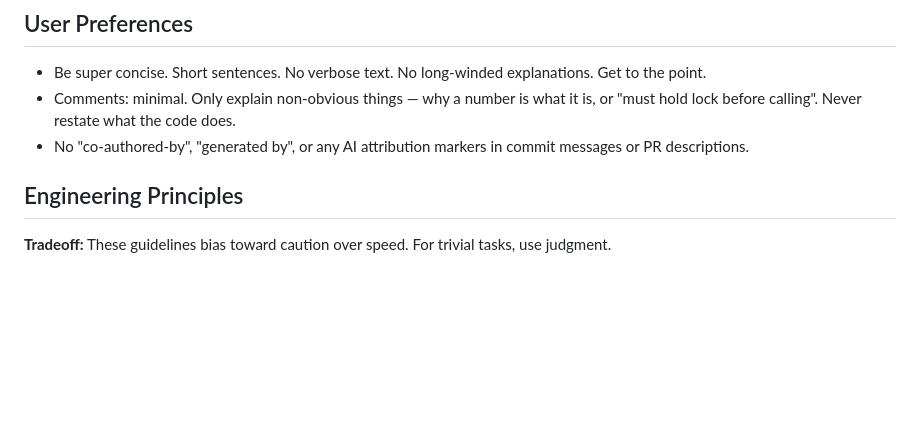
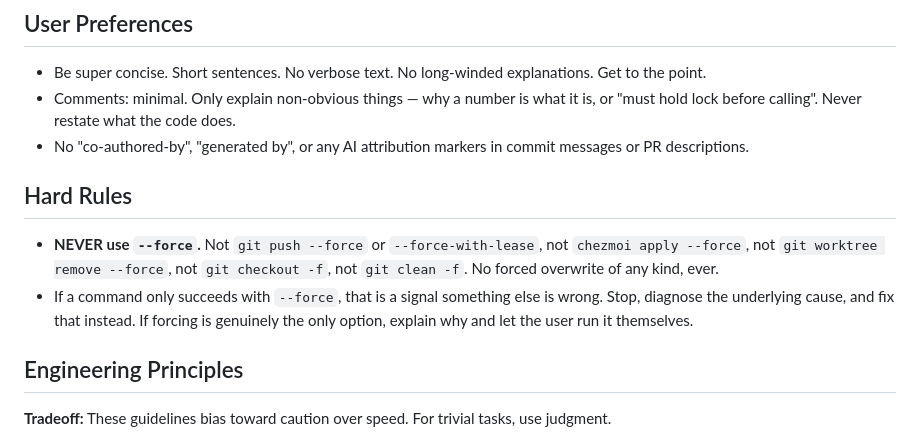
Before and after one commit to luchev/dotfiles, a Markdown page: dot_config/opencode/instructions.md, the part around the change. Rendered like a GitHub page; blank space fills up the shorter version.

Commit message:
opencode: forbid --force in instructions and skills

```diff
--- a/dot_config/opencode/instructions.md
+++ b/dot_config/opencode/instructions.md
@@ -7,6 +7,15 @@ Global behavioral guidelines for all projects. Merge with project-specific instr
 - Be super concise. Short sentences. No verbose text. No long-winded explanations. Get to the point.
 - Comments: minimal. Only explain non-obvious things — why a number is what it is, or "must hold lock before calling". Never restate what the code does.
 - No "co-authored-by", "generated by", or any AI attribution markers in commit messages or PR descriptions.
+
+## Hard Rules
+
+- **NEVER use `--force`.** Not `git push --force` or `--force-with-lease`, not
+  `chezmoi apply --force`, not `git worktree remove --force`, not `git checkout -f`,
+  not `git clean -f`. No forced overwrite of any kind, ever.
+- If a command only succeeds with `--force`, that is a signal something else is wrong.
+  Stop, diagnose the underlying cause, and fix that instead. If forcing is genuinely
+  the only option, explain why and let the user run it themselves.
 
 ## Engineering Principles
 
```
Also changed, not shown: 2 other files.
